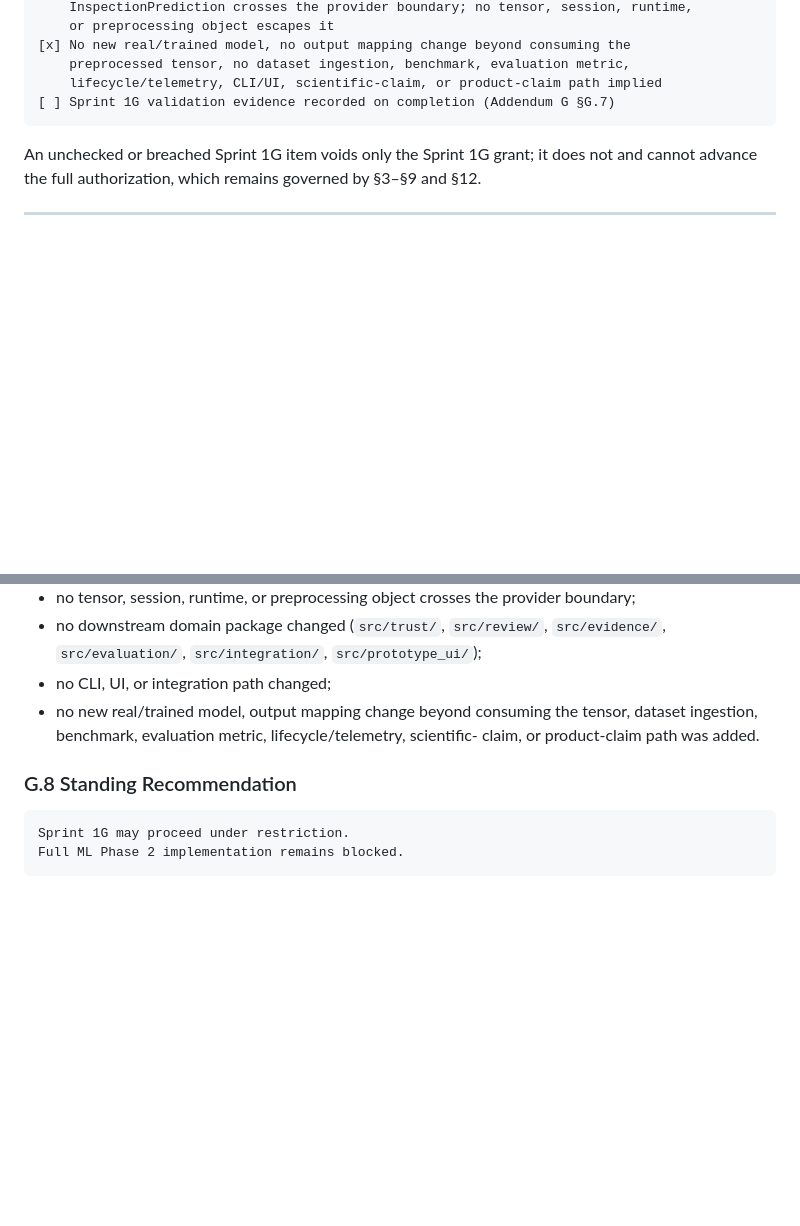
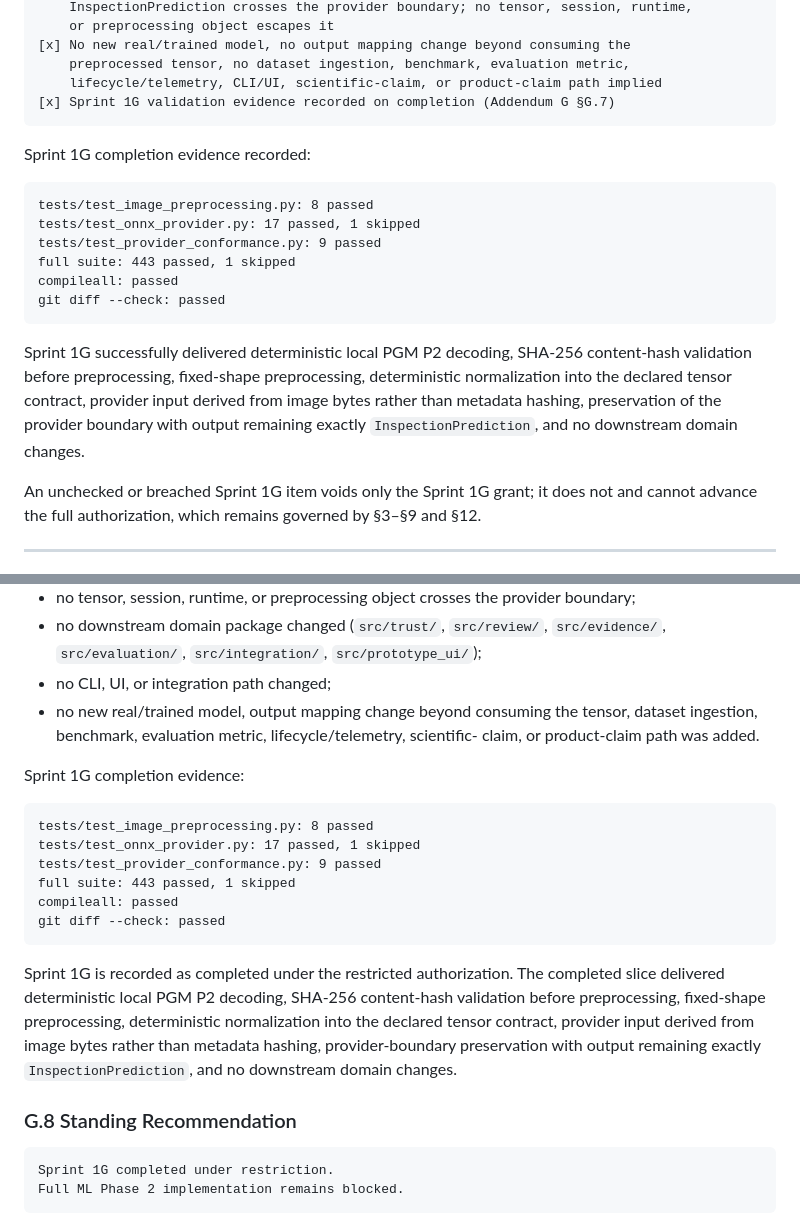
Before and after one commit to andrejr03/kalibra, a Markdown page: docs/KALIBRA_ML_PHASE_2_IMPLEMENTATION_AUTHORIZATION_v1.0.md, 2 parts joined by grey strips. Rendered like a GitHub page; blank space fills up the shorter version.

Commit message:
docs: close ml phase 2 sprint 1g

````diff
--- a/docs/KALIBRA_ML_PHASE_2_IMPLEMENTATION_AUTHORIZATION_v1.0.md
+++ b/docs/KALIBRA_ML_PHASE_2_IMPLEMENTATION_AUTHORIZATION_v1.0.md
@@ -549,8 +549,26 @@ Sprint 1G — Deterministic Image Preprocessing (Addendum G)
 [x] No new real/trained model, no output mapping change beyond consuming the
     preprocessed tensor, no dataset ingestion, benchmark, evaluation metric,
     lifecycle/telemetry, CLI/UI, scientific-claim, or product-claim path implied
-[ ] Sprint 1G validation evidence recorded on completion (Addendum G §G.7)
-```
+[x] Sprint 1G validation evidence recorded on completion (Addendum G §G.7)
+```
+
+Sprint 1G completion evidence recorded:
+
+```text
+tests/test_image_preprocessing.py: 8 passed
+tests/test_onnx_provider.py: 17 passed, 1 skipped
+tests/test_provider_conformance.py: 9 passed
+full suite: 443 passed, 1 skipped
+compileall: passed
+git diff --check: passed
+```
+
+Sprint 1G successfully delivered deterministic local PGM P2 decoding, SHA-256
+content-hash validation before preprocessing, fixed-shape preprocessing,
+deterministic normalization into the declared tensor contract, provider input
+derived from image bytes rather than metadata hashing, preservation of the provider
+boundary with output remaining exactly `InspectionPrediction`, and no downstream
+domain changes.
 
 An unchecked or breached Sprint 1G item voids only the Sprint 1G grant; it does not
 and cannot advance the full authorization, which remains governed by §3–§9 and §12.
@@ -1679,10 +1697,28 @@ It must additionally record checks proving:
   dataset ingestion, benchmark, evaluation metric, lifecycle/telemetry, scientific-
   claim, or product-claim path was added.
 
+Sprint 1G completion evidence:
+
+```text
+tests/test_image_preprocessing.py: 8 passed
+tests/test_onnx_provider.py: 17 passed, 1 skipped
+tests/test_provider_conformance.py: 9 passed
+full suite: 443 passed, 1 skipped
+compileall: passed
+git diff --check: passed
+```
+
+Sprint 1G is recorded as completed under the restricted authorization. The completed
+slice delivered deterministic local PGM P2 decoding, SHA-256 content-hash validation
+before preprocessing, fixed-shape preprocessing, deterministic normalization into
+the declared tensor contract, provider input derived from image bytes rather than
+metadata hashing, provider-boundary preservation with output remaining exactly
+`InspectionPrediction`, and no downstream domain changes.
+
 ### G.8 Standing Recommendation
 
 ```text
-Sprint 1G may proceed under restriction.
+Sprint 1G completed under restriction.
 Full ML Phase 2 implementation remains blocked.
 ```
 
````
